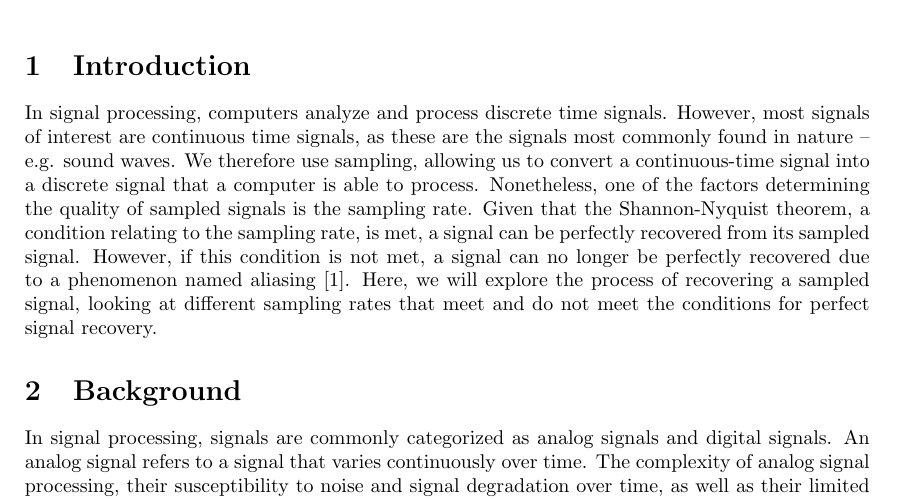
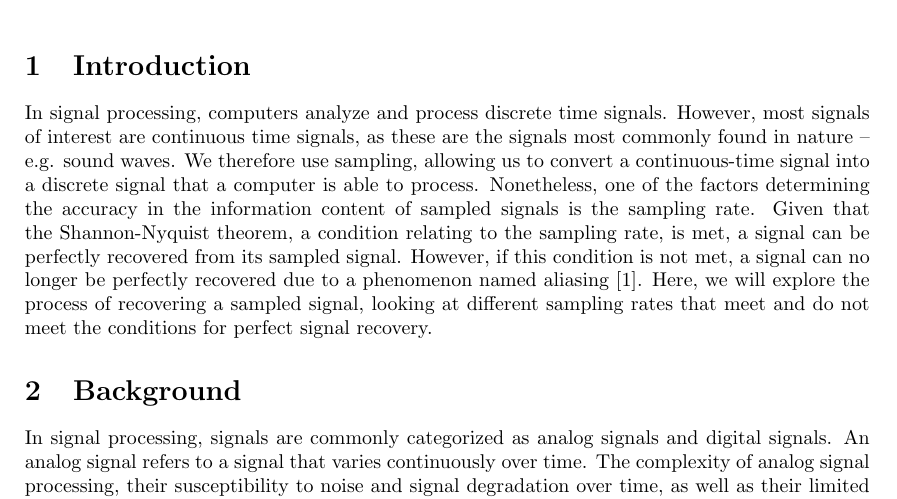
Before and after one commit to margheritatonon/approximation-II-assignment, a LaTeX problem sheet (approximation_assignment.tex): part of page 1 of 8, cut so that both start at the same text. Compiled offline with pdfLaTeX.

Commit message:
minor change to introduction

```diff
--- a/approximation_assignment.tex
+++ b/approximation_assignment.tex
@@ -21,7 +21,7 @@
 In signal processing, computers analyze and process discrete time signals.
 However, most signals of interest are continuous time signals, as these are the signals most commonly found in nature -- e.g. sound waves.
 We therefore use sampling, allowing us to convert a continuous-time signal into a discrete signal that a computer is able to process.
-Nonetheless, one of the factors determining the quality of sampled signals is the sampling rate. %not sure if i should mention quantization, because i dont mention it at all ever.
+Nonetheless, one of the factors determining the accuracy in the information content of sampled signals is the sampling rate. %not sure if i should mention quantization, because i dont mention it at all ever.
 Given that the Shannon-Nyquist theorem, a condition relating to the sampling rate, is met, a signal can be perfectly recovered from its sampled signal.
 However, if this condition is not met, a signal can no longer be perfectly recovered due to a phenomenon named aliasing [1].
 Here, we will explore the process of recovering a sampled signal, looking at different sampling rates that meet and do not meet the conditions for perfect signal recovery.
```
Also changed, not shown: approximation_assignment.pdf.
